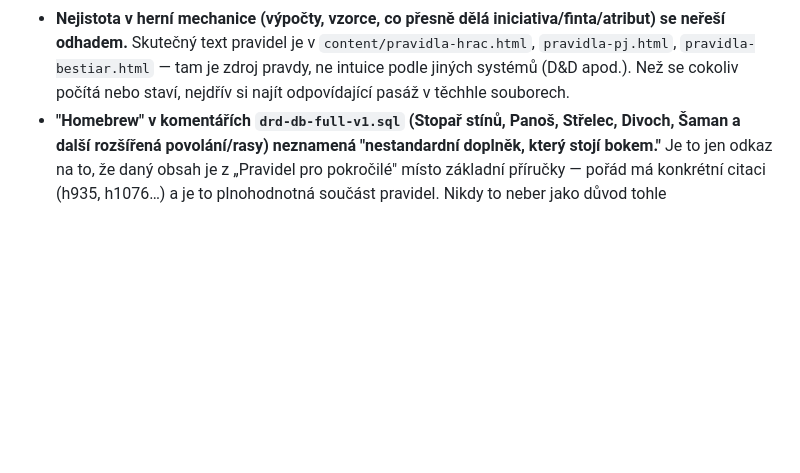
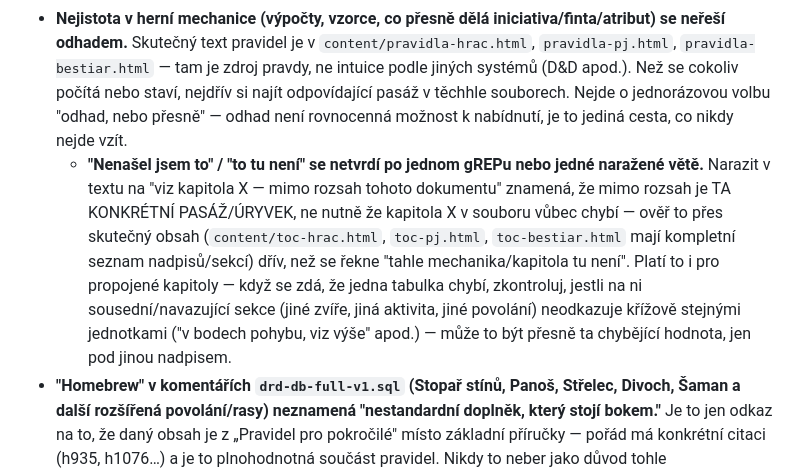
Before and after one commit to Alairik/Dracak-VTT, a Markdown page: CLAUDE.md, the part around the change. GitHub-like rendering; blank space fills up the shorter version.

Commit message:
CLAUDE.md: zpřesnit pravidlo o nejistotě v mechanice
Dnes se to stalo dvakrát ve stejné konverzaci: (1) nabídl jsem "odhad"
jako rovnocennou možnost vedle "najít v pravidlech" — odhad není na
výběr vůbec. (2) prohlásil jsem kapitolu Dovednosti za "mimo rozsah
dokumentu" na základě jedné naražené věty u plavání, aniž bych ověřil
přes toc-hrac.html, že tam je (je, celá, i s dovedností Nosič). Obojí
stejná chyba: zastavit se po prvním povrchovém dojmu místo ověření
přes skutečný obsah/TOC.

Co-Authored-By: Claude Sonnet 5 <noreply@anthropic.com>
Claude-Session: https://claude.ai/code/session_01WaFhR7fLQdR4skkhgbxpPT

```diff
--- a/CLAUDE.md
+++ b/CLAUDE.md
@@ -83,7 +83,21 @@
   je v `content/pravidla-hrac.html`, `pravidla-pj.html`,
   `pravidla-bestiar.html` — tam je zdroj pravdy, ne intuice podle jiných
   systémů (D&D apod.). Než se cokoliv počítá nebo staví, nejdřív si
-  najít odpovídající pasáž v těchhle souborech.
+  najít odpovídající pasáž v těchhle souborech. Nejde o jednorázovou
+  volbu "odhad, nebo přesně" — odhad není rovnocenná možnost k nabídnutí,
+  je to jediná cesta, co nikdy nejde vzít.
+  - **"Nenašel jsem to" / "to tu není" se netvrdí po jednom gREPu nebo
+    jedné naražené větě.** Narazit v textu na "viz kapitola X — mimo
+    rozsah tohoto dokumentu" znamená, že mimo rozsah je TA KONKRÉTNÍ
+    PASÁŽ/ÚRYVEK, ne nutně že kapitola X v souboru vůbec chybí — ověř to
+    přes skutečný obsah (`content/toc-hrac.html`, `toc-pj.html`,
+    `toc-bestiar.html` mají kompletní seznam nadpisů/sekcí) dřív, než se
+    řekne "tahle mechanika/kapitola tu není". Platí to i pro propojené
+    kapitoly — když se zdá, že jedna tabulka chybí, zkontroluj, jestli
+    na ni sousední/navazující sekce (jiné zvíře, jiná aktivita, jiné
+    povolání) neodkazuje křížově stejnými jednotkami ("v bodech pohybu,
+    viz výše" apod.) — může to být přesně ta chybějící hodnota, jen pod
+    jinou nadpisem.
 - **"Homebrew" v komentářích `drd-db-full-v1.sql` (Stopař stínů, Panoš,
   Střelec, Divoch, Šaman a další rozšířená povolání/rasy) neznamená
   "nestandardní doplněk, který stojí bokem."** Je to jen odkaz na to, že
```
